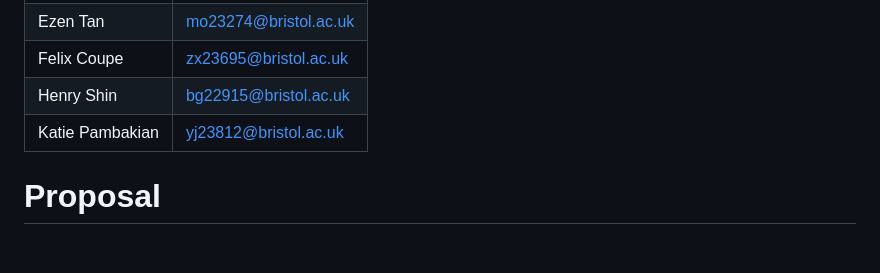
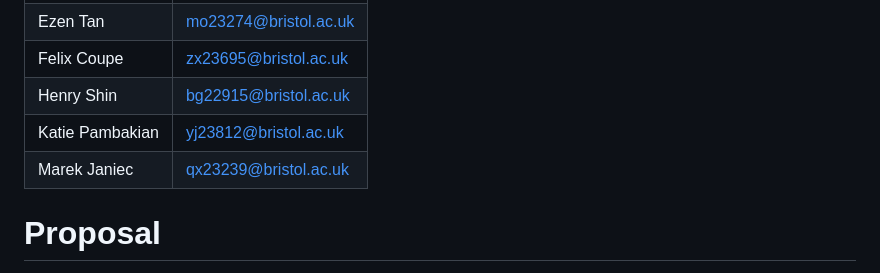
Before and after one commit to felixUOB/AI-Enhanced_Waste_Collection_2024, a Markdown page: README.md, the part around the change. Drawn GitHub-style; blank space fills up the shorter version.

Commit message:
Add Missing Team Member

```diff
--- a/README.md
+++ b/README.md
@@ -8,6 +8,7 @@
 | Felix Coupe                  | [zx23695@bristol.ac.uk](mailto:zx23695@bristol.ac.uk) |
 | Henry Shin                   | [bg22915@bristol.ac.uk](mailto:bg22915@bristol.ac.uk) |
 | Katie Pambakian              | [yj23812@bristol.ac.uk](mailto:yj23812@bristol.ac.uk) |
+| Marek Janiec                 | [qx23239@bristol.ac.uk](mailto:qx23239@bristol.ac.uk) |
 
 
 # Proposal
```
